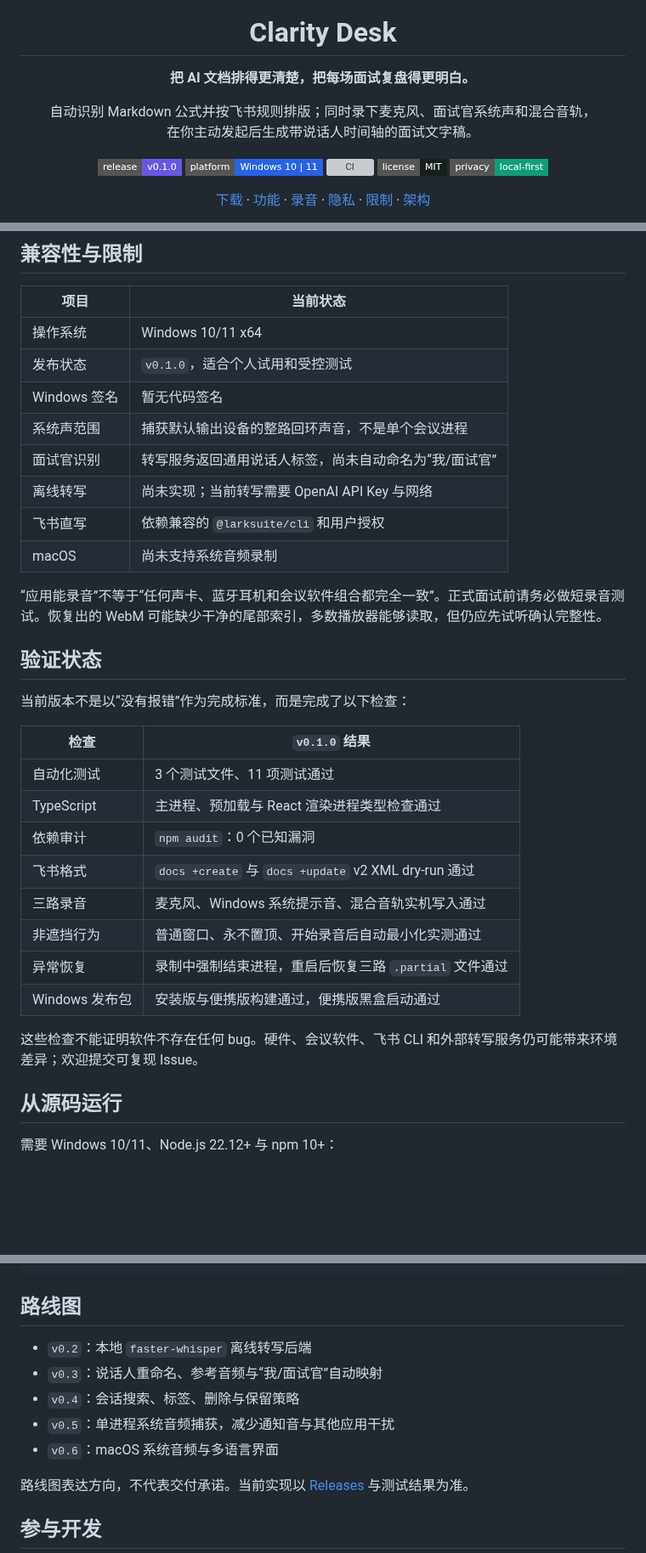
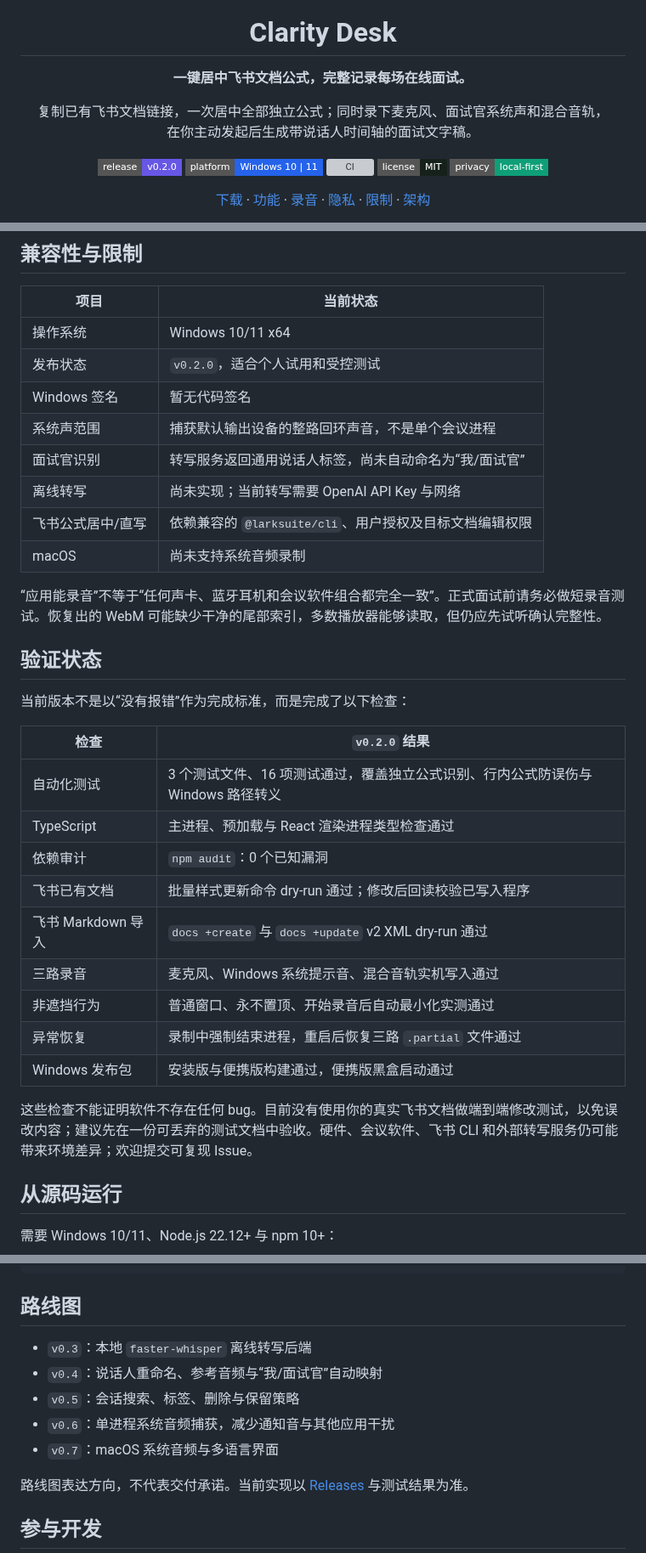
Before and after one commit to LOGO127/clarity-desk, a Markdown page: README.md, 3 parts joined by grey strips. Shown at 85% size. Rendered like a GitHub page; badges without logos; blank space fills up the shorter version; grey boxes are pictures that could not be loaded.

```diff
--- a/README.md
+++ b/README.md
@@ -4,15 +4,15 @@
 
 <h1 align="center">Clarity Desk</h1>
 
-<p align="center"><strong>把 AI 文档排得更清楚，把每场面试复盘得更明白。</strong></p>
+<p align="center"><strong>一键居中飞书文档公式，完整记录每场在线面试。</strong></p>
 
 <p align="center">
-  自动识别 Markdown 公式并按飞书规则排版；同时录下麦克风、面试官系统声和混合音轨，<br>
+  复制已有飞书文档链接，一次居中全部独立公式；同时录下麦克风、面试官系统声和混合音轨，<br>
   在你主动发起后生成带说话人时间轴的面试文字稿。
 </p>
 
 <p align="center">
-  <a href="https://github.com/LOGO127/clarity-desk/releases/tag/v0.1.0"><img alt="Release" src="https://img.shields.io/badge/release-v0.1.0-6757e5?style=flat-square"></a>
+  <a href="https://github.com/LOGO127/clarity-desk/releases/tag/v0.2.0"><img alt="Release" src="https://img.shields.io/badge/release-v0.2.0-6757e5?style=flat-square"></a>
   <img alt="Platform" src="https://img.shields.io/badge/platform-Windows%2010%20%7C%2011-2563eb?style=flat-square">
   <a href="https://github.com/LOGO127/clarity-desk/actions/workflows/ci.yml"><img alt="CI" src="https://github.com/LOGO127/clarity-desk/actions/workflows/ci.yml/badge.svg"></a>
   <a href="LICENSE"><img alt="License" src="https://img.shields.io/badge/license-MIT-17211c?style=flat-square"></a>
@@ -191,12 +220,12 @@ Clarity Desk 是本地优先软件，但不是“永不联网”软件。联网
 | 项目 | 当前状态 |
 | --- | --- |
 | 操作系统 | Windows 10/11 x64 |
-| 发布状态 | `v0.1.0`，适合个人试用和受控测试 |
+| 发布状态 | `v0.2.0`，适合个人试用和受控测试 |
 | Windows 签名 | 暂无代码签名 |
 | 系统声范围 | 捕获默认输出设备的整路回环声音，不是单个会议进程 |
 | 面试官识别 | 转写服务返回通用说话人标签，尚未自动命名为“我/面试官” |
 | 离线转写 | 尚未实现；当前转写需要 OpenAI API Key 与网络 |
-| 飞书直写 | 依赖兼容的 `@larksuite/cli` 和用户授权 |
+| 飞书公式居中/直写 | 依赖兼容的 `@larksuite/cli`、用户授权及目标文档编辑权限 |
 | macOS | 尚未支持系统音频录制 |
 
 “应用能录音”不等于“任何声卡、蓝牙耳机和会议软件组合都完全一致”。正式面试前请务必做短录音测试。恢复出的 WebM 可能缺少干净的尾部索引，多数播放器能够读取，但仍应先试听确认完整性。
@@ -205,18 +234,19 @@ Clarity Desk 是本地优先软件，但不是“永不联网”软件。联网
 
 当前版本不是以“没有报错”作为完成标准，而是完成了以下检查：
 
-| 检查 | `v0.1.0` 结果 |
+| 检查 | `v0.2.0` 结果 |
 | --- | --- |
-| 自动化测试 | 3 个测试文件、11 项测试通过 |
+| 自动化测试 | 3 个测试文件、16 项测试通过，覆盖独立公式识别、行内公式防误伤与 Windows 路径转义 |
 | TypeScript | 主进程、预加载与 React 渲染进程类型检查通过 |
 | 依赖审计 | `npm audit`：0 个已知漏洞 |
-| 飞书格式 | `docs +create` 与 `docs +update` v2 XML dry-run 通过 |
+| 飞书已有文档 | 批量样式更新命令 dry-run 通过；修改后回读校验已写入程序 |
+| 飞书 Markdown 导入 | `docs +create` 与 `docs +update` v2 XML dry-run 通过 |
 | 三路录音 | 麦克风、Windows 系统提示音、混合音轨实机写入通过 |
 | 非遮挡行为 | 普通窗口、永不置顶、开始录音后自动最小化实测通过 |
 | 异常恢复 | 录制中强制结束进程，重启后恢复三路 `.partial` 文件通过 |
 | Windows 发布包 | 安装版与便携版构建通过，便携版黑盒启动通过 |
 
-这些检查不能证明软件不存在任何 bug。硬件、会议软件、飞书 CLI 和外部转写服务仍可能带来环境差异；欢迎提交可复现 Issue。
+这些检查不能证明软件不存在任何 bug。目前没有使用你的真实飞书文档做端到端修改测试，以免误改内容；建议先在一份可丢弃的测试文档中验收。硬件、会议软件、飞书 CLI 和外部转写服务仍可能带来环境差异；欢迎提交可复现 Issue。
 
 ## 从源码运行
 
@@ -261,11 +291,11 @@ build/                    # 应用图标
 
 ## 路线图
 
-- `v0.2`：本地 `faster-whisper` 离线转写后端
-- `v0.3`：说话人重命名、参考音频与“我/面试官”自动映射
-- `v0.4`：会话搜索、标签、删除与保留策略
-- `v0.5`：单进程系统音频捕获，减少通知音与其他应用干扰
-- `v0.6`：macOS 系统音频与多语言界面
+- `v0.3`：本地 `faster-whisper` 离线转写后端
+- `v0.4`：说话人重命名、参考音频与“我/面试官”自动映射
+- `v0.5`：会话搜索、标签、删除与保留策略
+- `v0.6`：单进程系统音频捕获，减少通知音与其他应用干扰
+- `v0.7`：macOS 系统音频与多语言界面
 
 路线图表达方向，不代表交付承诺。当前实现以 [Releases](https://github.com/LOGO127/clarity-desk/releases) 与测试结果为准。
 
```
Also changed, not shown: other parts of README.md (+50 -21 lines), CHANGELOG.md (+18 -0 lines), docs/ARCHITECTURE.md (+9 -2 lines), docs/images/formula-center.png (added), 12 other files.
